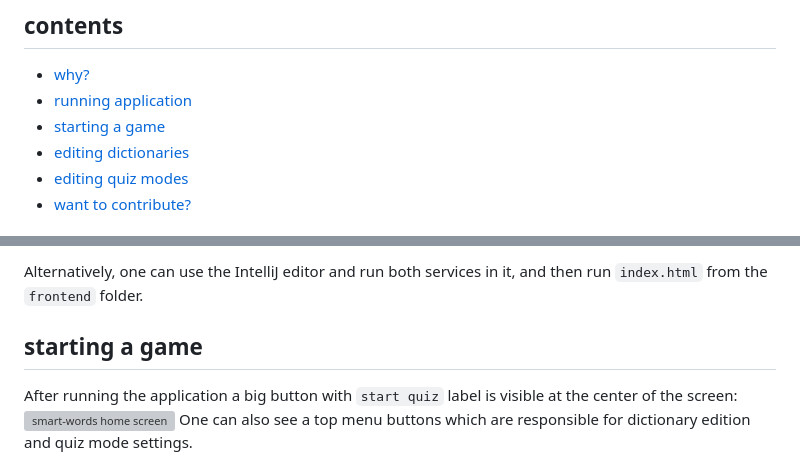
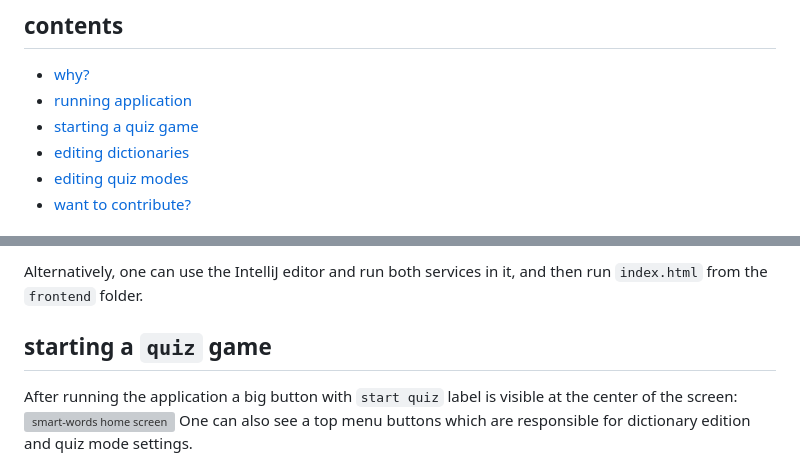
Before and after one commit to piopon/smart-words, a Markdown page: README.md, 2 parts joined by grey strips. GitHub-like rendering; grey boxes are pictures that could not be loaded.

Commit message:
updated start game section name with explicit quiz game type

```diff
--- a/README.md
+++ b/README.md
@@ -16,7 +16,7 @@ User can extend the current capabilities by creating a new word dictionaries for
 ## contents
  * [why?](#why)
  * [running application](#running-application)
- * [starting a game](#starting-a-game)
+ * [starting a quiz game](#starting-a-quiz-game)
  * [editing dictionaries](#editing-dictionaries)
  * [editing quiz modes](#editing-quiz-modes)
  * [want to contribute?](#want-to-contribute)
@@ -53,7 +53,7 @@ One can manually invoke the [interactive `sbt` tool](https://www.scala-sbt.org/1
 
 Alternatively, one can use the IntelliJ editor and run both services in it, and then run `index.html` from the `frontend` folder.
 
-## starting a game
+## starting a `quiz` game
 
 After running the application a big button with `start quiz` label is visible at the center of the screen:
 ![smart-words home screen](/resources/docs/000_home-screen.png)
```
